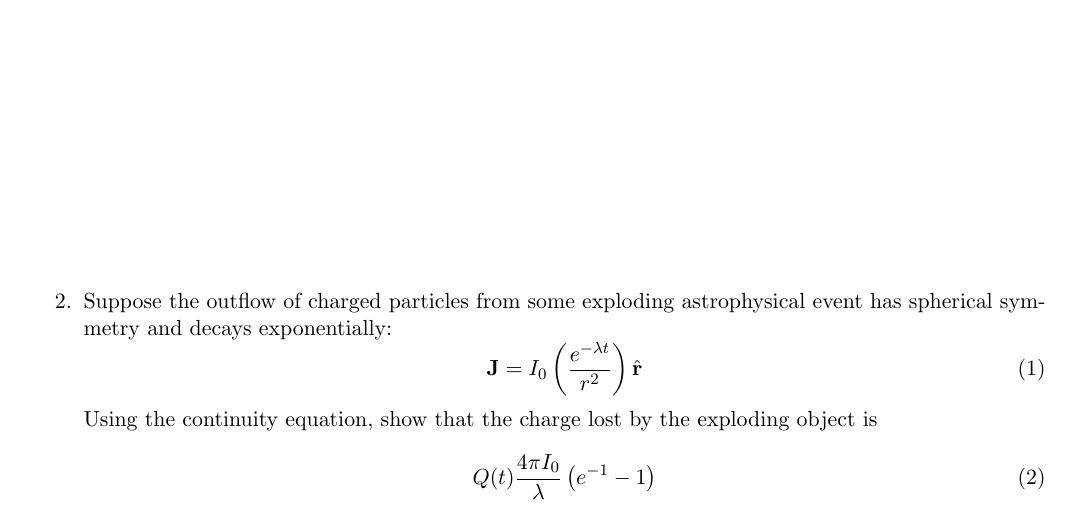
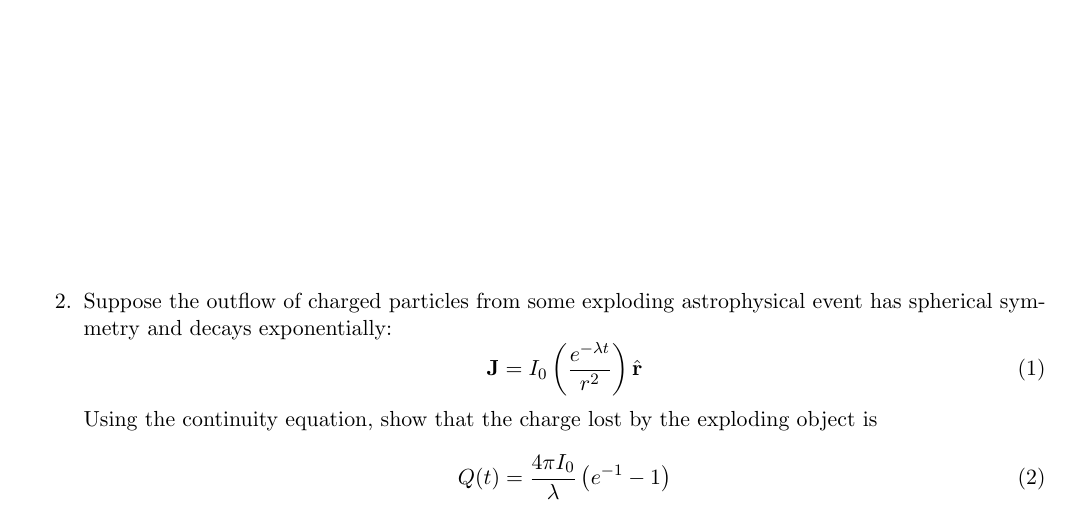
Before and after one commit to 918particle/Electromagnetism, a LaTeX document (week5/warmup_18.tex): part of the page, cut so that both start at the same text. Compiled offline with pdfLaTeX.

Commit message:
local commit for warmup 18

```diff
--- a/week5/warmup_18.tex
+++ b/week5/warmup_18.tex
@@ -30,7 +30,7 @@
 \end{equation}
 Using the continuity equation, show that the charge lost by the exploding object is
 \begin{equation}
-Q(t) \frac{4\pi I_0}{\lambda}\left(e^{-1} - 1\right)
+Q(t) = \frac{4\pi I_0}{\lambda}\left(e^{-1} - 1\right)
 \end{equation}
 \end{enumerate}
 
```
Also changed, not shown: week5/warmup_18.pdf.
